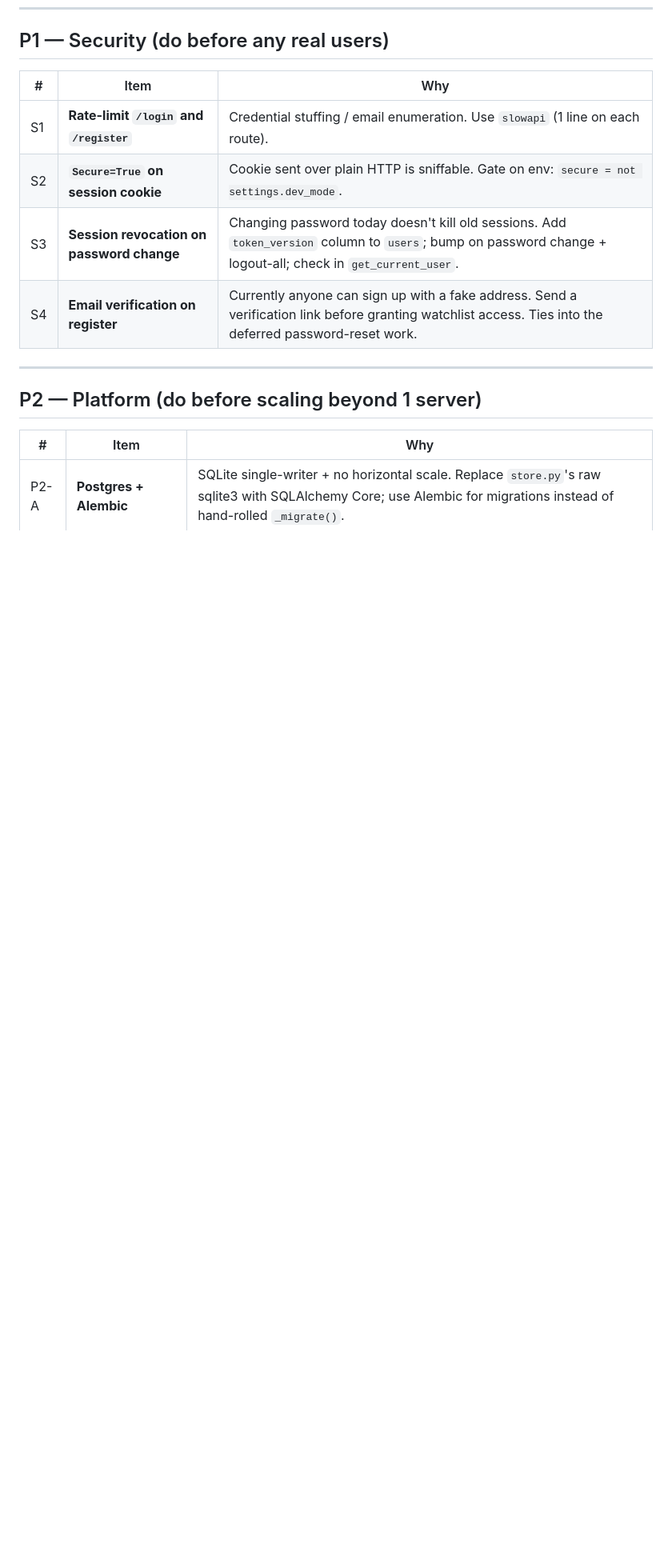
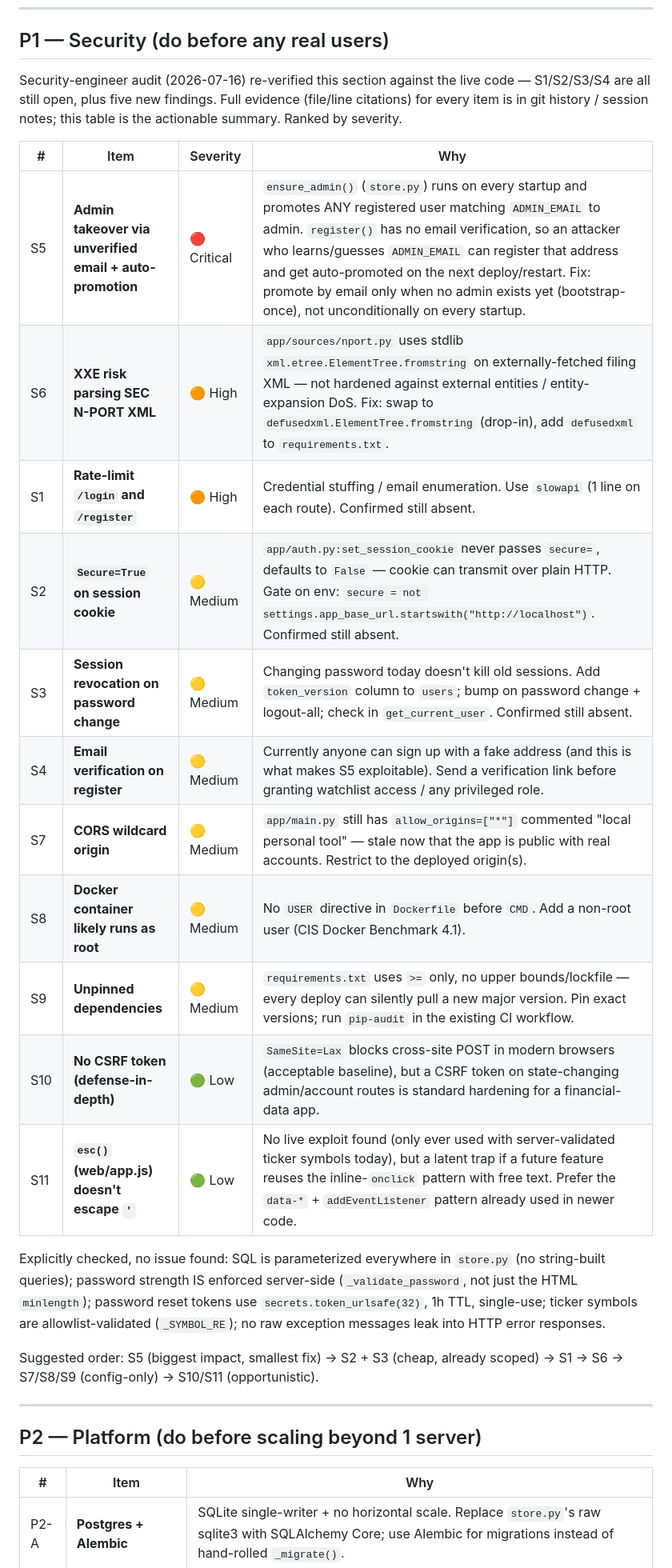
Before and after one commit to mukesh1236/funda, a Markdown page: BACKLOG.md, the part around one of its changes. Shown at 80% size. GitHub-like rendering; blank space fills up the shorter version.

Commit message:
Add security audit findings to backlog (S5-S11)
Senior-security-engineer review of the live code, evidence-based (every
item cites the exact file/line). Re-verified S1-S4 are still open and
added five new findings, headlined by a critical admin-takeover path:
ensure_admin() promotes any user matching ADMIN_EMAIL on every startup,
and register() has no email verification, so an attacker who learns the
admin email can register it and get auto-promoted on the next deploy.

Also flags: XXE risk in the N-PORT XML parser (stdlib ElementTree instead
of defusedxml), CORS wildcard on a now-public app, likely root Docker
user, and unpinned dependencies. Documented what was checked and found
clean: parameterized SQL throughout, server-side password validation,
strong reset tokens, ticker-symbol allowlisting.

No code changes yet — recorded as backlog per request, to fix when
prioritized.

Co-Authored-By: Claude Sonnet 5 <noreply@anthropic.com>
Claude-Session: https://claude.ai/code/session_01WWngUyXeKShNXa4KSS3YZ2

```diff
--- a/BACKLOG.md
+++ b/BACKLOG.md
@@ -7,12 +7,34 @@ Work on these once the P0 items are complete.
 
 ## P1 — Security (do before any real users)
 
-| # | Item | Why |
-|---|------|-----|
-| S1 | **Rate-limit `/login` and `/register`** | Credential stuffing / email enumeration. Use `slowapi` (1 line on each route). |
-| S2 | **`Secure=True` on session cookie** | Cookie sent over plain HTTP is sniffable. Gate on env: `secure = not settings.dev_mode`. |
-| S3 | **Session revocation on password change** | Changing password today doesn't kill old sessions. Add `token_version` column to `users`; bump on password change + logout-all; check in `get_current_user`. |
-| S4 | **Email verification on register** | Currently anyone can sign up with a fake address. Send a verification link before granting watchlist access. Ties into the deferred password-reset work. |
+Security-engineer audit (2026-07-16) re-verified this section against the
+live code — S1/S2/S3/S4 are all still open, plus five new findings. Full
+evidence (file/line citations) for every item is in git history / session
+notes; this table is the actionable summary. Ranked by severity.
+
+| # | Item | Severity | Why |
+|---|------|----------|-----|
+| S5 | **Admin takeover via unverified email + auto-promotion** | 🔴 Critical | `ensure_admin()` (`store.py`) runs on every startup and promotes ANY registered user matching `ADMIN_EMAIL` to admin. `register()` has no email verification, so an attacker who learns/guesses `ADMIN_EMAIL` can register that address and get auto-promoted on the next deploy/restart. Fix: promote by email only when no admin exists yet (bootstrap-once), not unconditionally on every startup. |
+| S6 | **XXE risk parsing SEC N-PORT XML** | 🟠 High | `app/sources/nport.py` uses stdlib `xml.etree.ElementTree.fromstring` on externally-fetched filing XML — not hardened against external entities / entity-expansion DoS. Fix: swap to `defusedxml.ElementTree.fromstring` (drop-in), add `defusedxml` to `requirements.txt`. |
+| S1 | **Rate-limit `/login` and `/register`** | 🟠 High | Credential stuffing / email enumeration. Use `slowapi` (1 line on each route). Confirmed still absent. |
+| S2 | **`Secure=True` on session cookie** | 🟡 Medium | `app/auth.py:set_session_cookie` never passes `secure=`, defaults to `False` — cookie can transmit over plain HTTP. Gate on env: `secure = not settings.app_base_url.startswith("http://localhost")`. Confirmed still absent. |
+| S3 | **Session revocation on password change** | 🟡 Medium | Changing password today doesn't kill old sessions. Add `token_version` column to `users`; bump on password change + logout-all; check in `get_current_user`. Confirmed still absent. |
+| S4 | **Email verification on register** | 🟡 Medium | Currently anyone can sign up with a fake address (and this is what makes S5 exploitable). Send a verification link before granting watchlist access / any privileged role. |
+| S7 | **CORS wildcard origin** | 🟡 Medium | `app/main.py` still has `allow_origins=["*"]` commented "local personal tool" — stale now that the app is public with real accounts. Restrict to the deployed origin(s). |
+| S8 | **Docker container likely runs as root** | 🟡 Medium | No `USER` directive in `Dockerfile` before `CMD`. Add a non-root user (CIS Docker Benchmark 4.1). |
+| S9 | **Unpinned dependencies** | 🟡 Medium | `requirements.txt` uses `>=` only, no upper bounds/lockfile — every deploy can silently pull a new major version. Pin exact versions; run `pip-audit` in the existing CI workflow. |
+| S10 | **No CSRF token (defense-in-depth)** | 🟢 Low | `SameSite=Lax` blocks cross-site POST in modern browsers (acceptable baseline), but a CSRF token on state-changing admin/account routes is standard hardening for a financial-data app. |
+| S11 | **`esc()` (web/app.js) doesn't escape `'`** | 🟢 Low | No live exploit found (only ever used with server-validated ticker symbols today), but a latent trap if a future feature reuses the inline-`onclick` pattern with free text. Prefer the `data-*` + `addEventListener` pattern already used in newer code. |
+
+Explicitly checked, no issue found: SQL is parameterized everywhere in
+`store.py` (no string-built queries); password strength IS enforced
+server-side (`_validate_password`, not just the HTML `minlength`); password
+reset tokens use `secrets.token_urlsafe(32)`, 1h TTL, single-use; ticker
+symbols are allowlist-validated (`_SYMBOL_RE`); no raw exception messages
+leak into HTTP error responses.
+
+Suggested order: S5 (biggest impact, smallest fix) → S2 + S3 (cheap,
+already scoped) → S1 → S6 → S7/S8/S9 (config-only) → S10/S11 (opportunistic).
 
 ---
 
```
Also changed, not shown: other parts of BACKLOG.md (+2 -1 lines).
